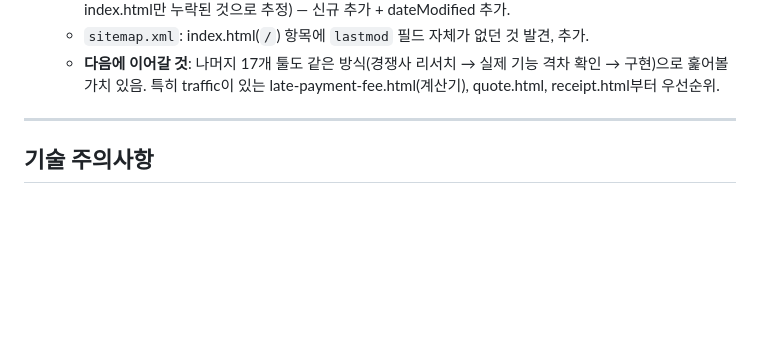
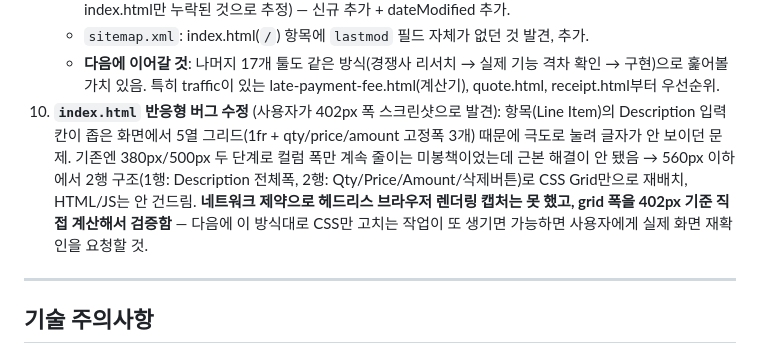
Before and after one commit to canghun13/getsolotools, a Markdown page: handover.md, the part around the change. Rendered like a GitHub page; blank space fills up the shorter version.

Commit message:
handover.md: index.html 반응형(Line Item Description 눌림) 버그 수정 내역 반영

```diff
--- a/handover.md
+++ b/handover.md
@@ -175,6 +175,7 @@ Invoice Generator(`/`), Receipt, Quote, Hourly Rate, Tax Estimator, Late Fee, Pr
    - **`index.html`에 FAQPage 스키마가 아예 없었던 것 발견** (2026-07-12에 18개 툴 전수 보강 때 index.html만 누락된 것으로 추정) — 신규 추가 + dateModified 추가.
    - `sitemap.xml`: index.html(`/`) 항목에 `lastmod` 필드 자체가 없던 것 발견, 추가.
    - **다음에 이어갈 것**: 나머지 17개 툴도 같은 방식(경쟁사 리서치 → 실제 기능 격차 확인 → 구현)으로 훑어볼 가치 있음. 특히 traffic이 있는 late-payment-fee.html(계산기), quote.html, receipt.html부터 우선순위.
+10. **`index.html` 반응형 버그 수정** (사용자가 402px 폭 스크린샷으로 발견): 항목(Line Item)의 Description 입력칸이 좁은 화면에서 5열 그리드(1fr + qty/price/amount 고정폭 3개) 때문에 극도로 눌려 글자가 안 보이던 문제. 기존엔 380px/500px 두 단계로 컬럼 폭만 계속 줄이는 미봉책이었는데 근본 해결이 안 됐음 → 560px 이하에서 2행 구조(1행: Description 전체폭, 2행: Qty/Price/Amount/삭제버튼)로 CSS Grid만으로 재배치, HTML/JS는 안 건드림. **네트워크 제약으로 헤드리스 브라우저 렌더링 캡처는 못 했고, grid 폭을 402px 기준 직접 계산해서 검증함** — 다음에 이 방식대로 CSS만 고치는 작업이 또 생기면 가능하면 사용자에게 실제 화면 재확인을 요청할 것.
 
 ---
 
```
